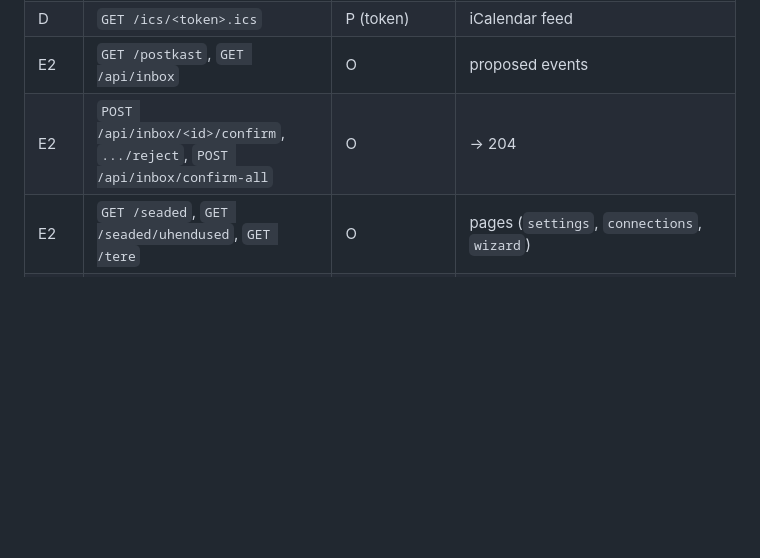
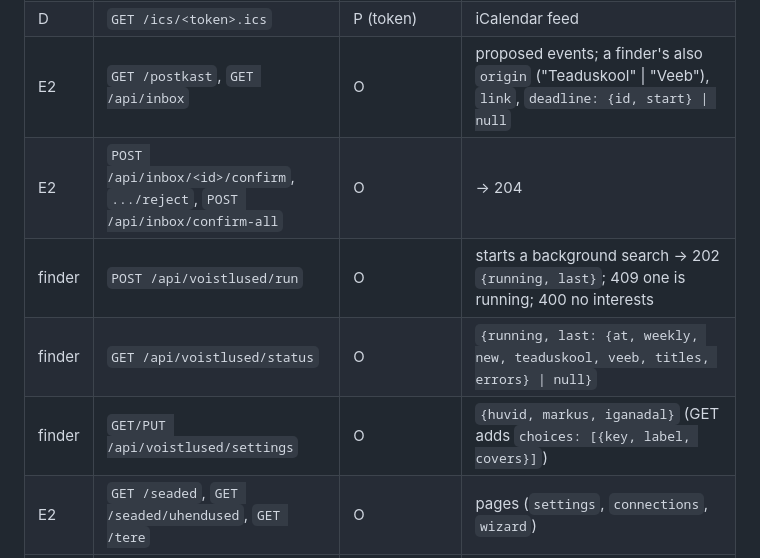
Before and after one commit to Tigetiiger/personaalne-markmik, a Markdown page: docs/CONTRACTS.md, the part around one of its changes. Rendered like a GitHub page; blank space fills up the shorter version.

```diff
--- a/docs/CONTRACTS.md
+++ b/docs/CONTRACTS.md
@@ -291,8 +310,11 @@ Auth column: O = owner, G-v / G-e = guest with a view / edit share for that note
 | D | `POST /api/events/<id>/done` | O | `{occurrence, done}` → 204 |
 | D | `GET /api/today?date=` | O | `{date, events:[...], tasks:[...], tests_soon:[...], daily:{slug,title}, postkast}` for today, or for `date` (`YYYY-MM-DD`, Täna's Eile / Homme; 400 when not a date) |
 | D | `GET /ics/<token>.ics` | P (token) | iCalendar feed |
-| E2 | `GET /postkast`, `GET /api/inbox` | O | proposed events |
+| E2 | `GET /postkast`, `GET /api/inbox` | O | proposed events; a finder's also `origin` ("Teaduskool" \| "Veeb"), `link`, `deadline: {id, start} \| null` |
 | E2 | `POST /api/inbox/<id>/confirm`, `.../reject`, `POST /api/inbox/confirm-all` | O | → 204 |
+| finder | `POST /api/voistlused/run` | O | starts a background search → 202 `{running, last}`; 409 one is running; 400 no interests |
+| finder | `GET /api/voistlused/status` | O | `{running, last: {at, weekly, new, teaduskool, veeb, titles, errors} \| null}` |
+| finder | `GET/PUT /api/voistlused/settings` | O | `{huvid, markus, iganadal}` (GET adds `choices: [{key, label, covers}]`) |
 | E2 | `GET /seaded`, `GET /seaded/uhendused`, `GET /tere` | O | pages (`settings`, `connections`, `wizard`) |
 | E2 | `GET /api/connections` | O | `[{key, title, ok, summary, error, at, masked:{name: "••••1234"}}]` |
 | E2 | `POST /api/connections/<key>` | O | fields for that card → saved in vault |
```
Also changed, not shown: other parts of docs/CONTRACTS.md (+24 -5 lines).
